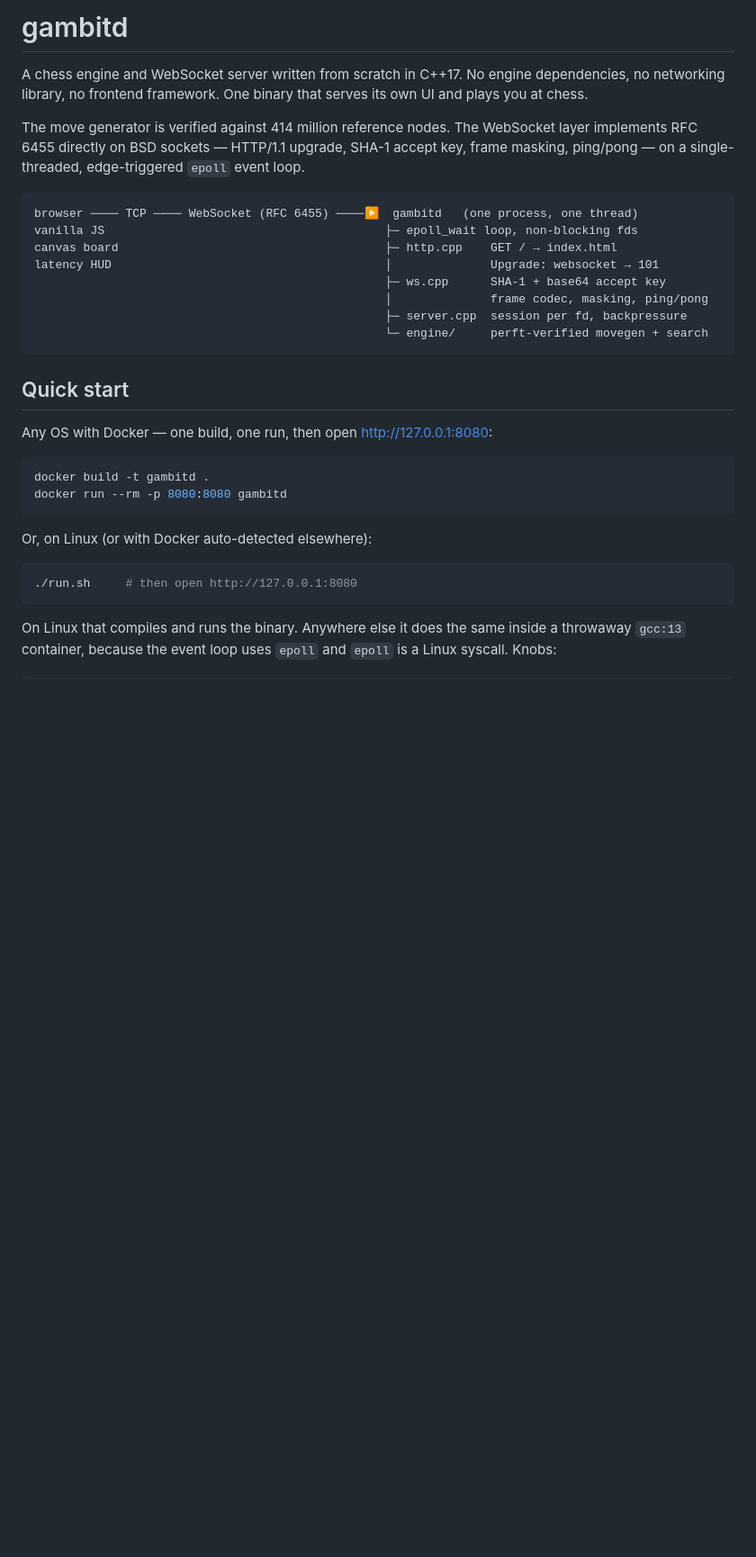
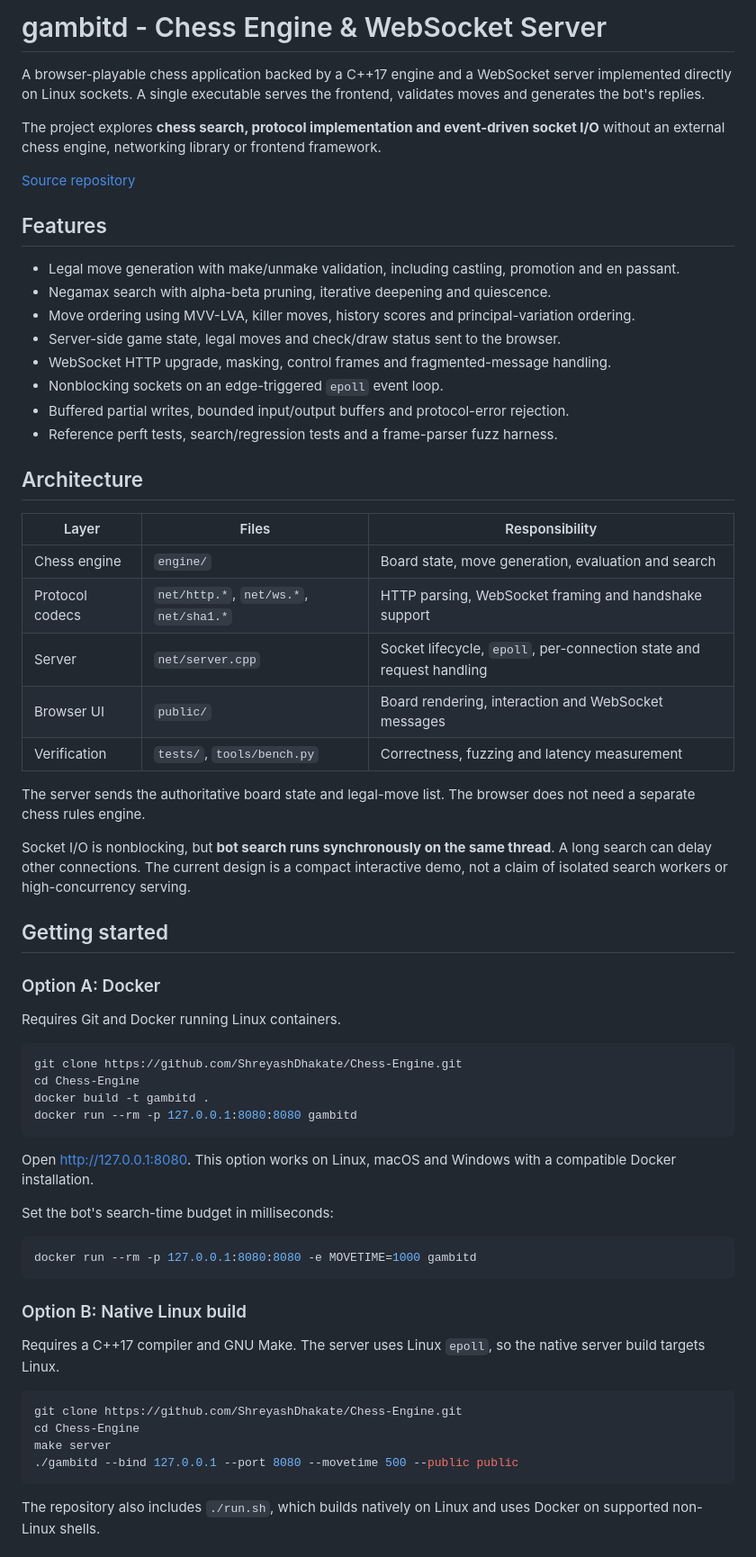
Before and after one commit to ShreyashDhakate/Chess-Engine, a Markdown page: README.md, the part around one of its changes. Shown at 90% size. GitHub-like rendering; blank space fills up the shorter version.

Commit message:
docs: add professional project README with setup and validation details

````diff
--- a/README.md
+++ b/README.md
@@ -1,41 +1,67 @@
-# gambitd
+# gambitd - Chess Engine & WebSocket Server
 
-A chess engine and WebSocket server written from scratch in C++17. No engine
-dependencies, no networking library, no frontend framework. One binary that
-serves its own UI and plays you at chess.
+A browser-playable chess application backed by a C++17 engine and a WebSocket server implemented directly on Linux sockets. A single executable serves the frontend, validates moves and generates the bot's replies.
 
-The move generator is verified against 414 million reference nodes. The
-WebSocket layer implements RFC 6455 directly on BSD sockets — HTTP/1.1 upgrade,
-SHA-1 accept key, frame masking, ping/pong — on a single-threaded, edge-triggered
-`epoll` event loop.
+The project explores **chess search, protocol implementation and event-driven socket I/O** without an external chess engine, networking library or frontend framework.
 
-```
-browser ──── TCP ──── WebSocket (RFC 6455) ────▶  gambitd   (one process, one thread)
-vanilla JS                                        ├─ epoll_wait loop, non-blocking fds
-canvas board                                      ├─ http.cpp    GET / → index.html
-latency HUD                                       │              Upgrade: websocket → 101
-                                                  ├─ ws.cpp      SHA-1 + base64 accept key
-                                                  │              frame codec, masking, ping/pong
-                                                  ├─ server.cpp  session per fd, backpressure
-                                                  └─ engine/     perft-verified movegen + search
+[Source repository](https://github.com/ShreyashDhakate/Chess-Engine)
+
+## Features
+
+- Legal move generation with make/unmake validation, including castling, promotion and en passant.
+- Negamax search with alpha-beta pruning, iterative deepening and quiescence.
+- Move ordering using MVV-LVA, killer moves, history scores and principal-variation ordering.
+- Server-side game state, legal moves and check/draw status sent to the browser.
+- WebSocket HTTP upgrade, masking, control frames and fragmented-message handling.
+- Nonblocking sockets on an edge-triggered `epoll` event loop.
+- Buffered partial writes, bounded input/output buffers and protocol-error rejection.
+- Reference perft tests, search/regression tests and a frame-parser fuzz harness.
+
+## Architecture
+
+| Layer | Files | Responsibility |
+| --- | --- | --- |
+| Chess engine | `engine/` | Board state, move generation, evaluation and search |
+| Protocol codecs | `net/http.*`, `net/ws.*`, `net/sha1.*` | HTTP parsing, WebSocket framing and handshake support |
+| Server | `net/server.cpp` | Socket lifecycle, `epoll`, per-connection state and request handling |
+| Browser UI | `public/` | Board rendering, interaction and WebSocket messages |
+| Verification | `tests/`, `tools/bench.py` | Correctness, fuzzing and latency measurement |
+
+The server sends the authoritative board state and legal-move list. The browser does not need a separate chess rules engine.
+
+Socket I/O is nonblocking, but **bot search runs synchronously on the same thread**. A long search can delay other connections. The current design is a compact interactive demo, not a claim of isolated search workers or high-concurrency serving.
+
+## Getting started
+
+### Option A: Docker
+
+Requires Git and Docker running Linux containers.
+
+```bash
+git clone https://github.com/ShreyashDhakate/Chess-Engine.git
+cd Chess-Engine
+docker build -t gambitd .
+docker run --rm -p 127.0.0.1:8080:8080 gambitd
 ```
 
-## Quick start
+Open [http://127.0.0.1:8080](http://127.0.0.1:8080). This option works on Linux, macOS and Windows with a compatible Docker installation.
 
-Any OS with Docker — one build, one run, then open http://127.0.0.1:8080:
+Set the bot's search-time budget in milliseconds:
 
-```sh
-docker build -t gambitd .
-docker run --rm -p 8080:8080 gambitd
+```bash
+docker run --rm -p 127.0.0.1:8080:8080 -e MOVETIME=1000 gambitd
 ```
 
-Or, on Linux (or with Docker auto-detected elsewhere):
+### Option B: Native Linux build
 
-```sh
-./run.sh     # then open http://127.0.0.1:8080
+Requires a C++17 compiler and GNU Make. The server uses Linux `epoll`, so the native server build targets Linux.
+
+```bash
+git clone https://github.com/ShreyashDhakate/Chess-Engine.git
+cd Chess-Engine
+make server
+./gambitd --bind 127.0.0.1 --port 8080 --movetime 500 --public public
 ```
 
-On Linux that compiles and runs the binary. Anywhere else it does the same
-inside a throwaway `gcc:13` container, because the event loop uses `epoll` and
-`epoll` is a Linux syscall. Knobs:
+The repository also includes `./run.sh`, which builds natively on Linux and uses Docker on supported non-Linux shells.
 
````
Also changed, not shown: other parts of README.md (+76 -193 lines).
